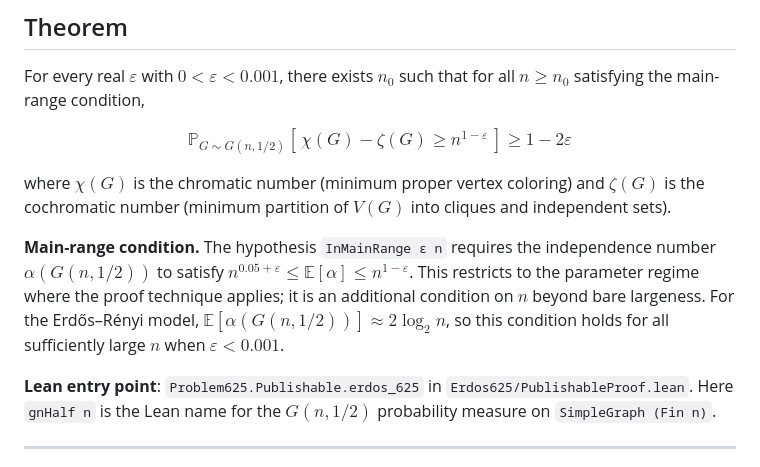
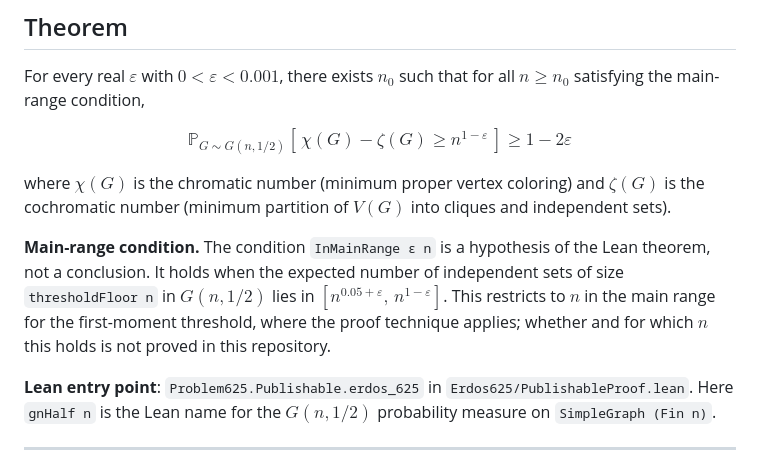
Before and after one commit to uthunderbird/erdosreshala-625, a Markdown page: README.md, the part around the change. Rendered like a GitHub page.

Commit message:
Fix InMainRange description: remove false universality claim
The previous T1-A fix hedged a mathematically false statement ("holds for
all sufficiently large n"). InMainRange in fact fails near every threshold
crossing (infinitely many n), so the claim was incorrect, not merely
unformalized.

Replace the prose claim with an accurate description of InMainRange as a
hypothesis of the Lean theorem with a concrete mathematical meaning, making
no claim about for which n it holds.

Co-Authored-By: Claude Sonnet 4.6 <noreply@anthropic.com>

```diff
--- a/README.md
+++ b/README.md
@@ -21,12 +21,11 @@ $$
 where $\chi(G)$ is the chromatic number (minimum proper vertex coloring) and $\zeta(G)$ is the
 cochromatic number (minimum partition of $V(G)$ into cliques and independent sets).
 
-**Main-range condition.** The hypothesis `InMainRange ε n` requires the independence number
-$\alpha(G(n,1/2))$ to satisfy $n^{0.05+\varepsilon} \le \mathbb{E}[\alpha] \le n^{1-\varepsilon}$.
-This restricts to the parameter regime where the proof technique applies; it is an additional
-condition on $n$ beyond bare largeness. For the Erdős–Rényi model,
-$\mathbb{E}[\alpha(G(n,1/2))] \approx 2\log_2 n$, so this condition holds for all sufficiently
-large $n$ when $\varepsilon < 0.001$.
+**Main-range condition.** The condition `InMainRange ε n` is a hypothesis of the Lean theorem,
+not a conclusion. It holds when the expected number of independent sets of size `thresholdFloor n`
+in $G(n,1/2)$ lies in $[n^{0.05+\varepsilon},\, n^{1-\varepsilon}]$. This restricts to $n$ in
+the main range for the first-moment threshold, where the proof technique applies; whether and for
+which $n$ this holds is not proved in this repository.
 
 **Lean entry point**: `Problem625.Publishable.erdos_625` in `Erdos625/PublishableProof.lean`.
 Here `gnHalf n` is the Lean name for the $G(n,1/2)$ probability measure on `SimpleGraph (Fin n)`.
```
